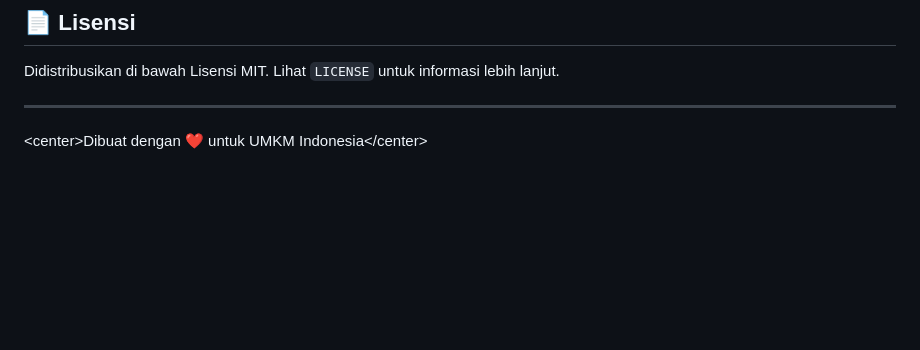
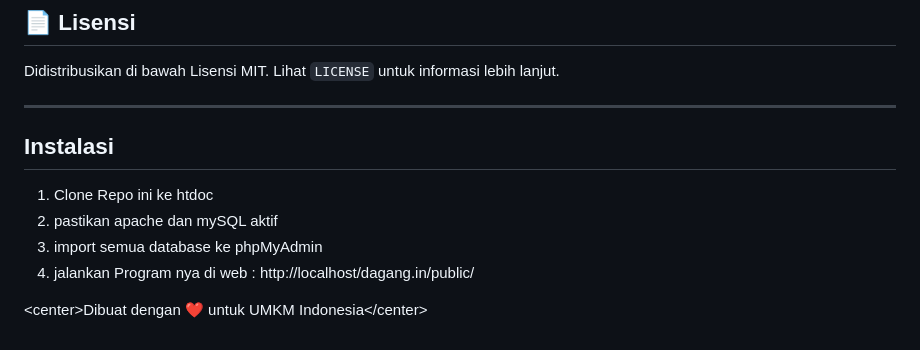
Before and after one commit to gujestok-welay/Dagang.in, a Markdown page: docs/README.md, the part around the change. Drawn GitHub-style; blank space fills up the shorter version.

Commit message:
Add installation instructions to README
Added installation instructions to the README.

```diff
--- a/docs/README.md
+++ b/docs/README.md
@@ -131,5 +131,11 @@ Meskipun versi 1.0 sudah rilis, kami memiliki rencana besar untuk Dagang.in vers
 Didistribusikan di bawah Lisensi MIT. Lihat `LICENSE` untuk informasi lebih lanjut.
 
 ---
+## Instalasi
+1. Clone Repo ini ke htdoc
+2. pastikan apache dan mySQL aktif
+3. import semua database ke phpMyAdmin
+4. jalankan Program nya di web : http://localhost/dagang.in/public/
+
 
 <center\>Dibuat dengan ❤️ untuk UMKM Indonesia\</center\>
```
